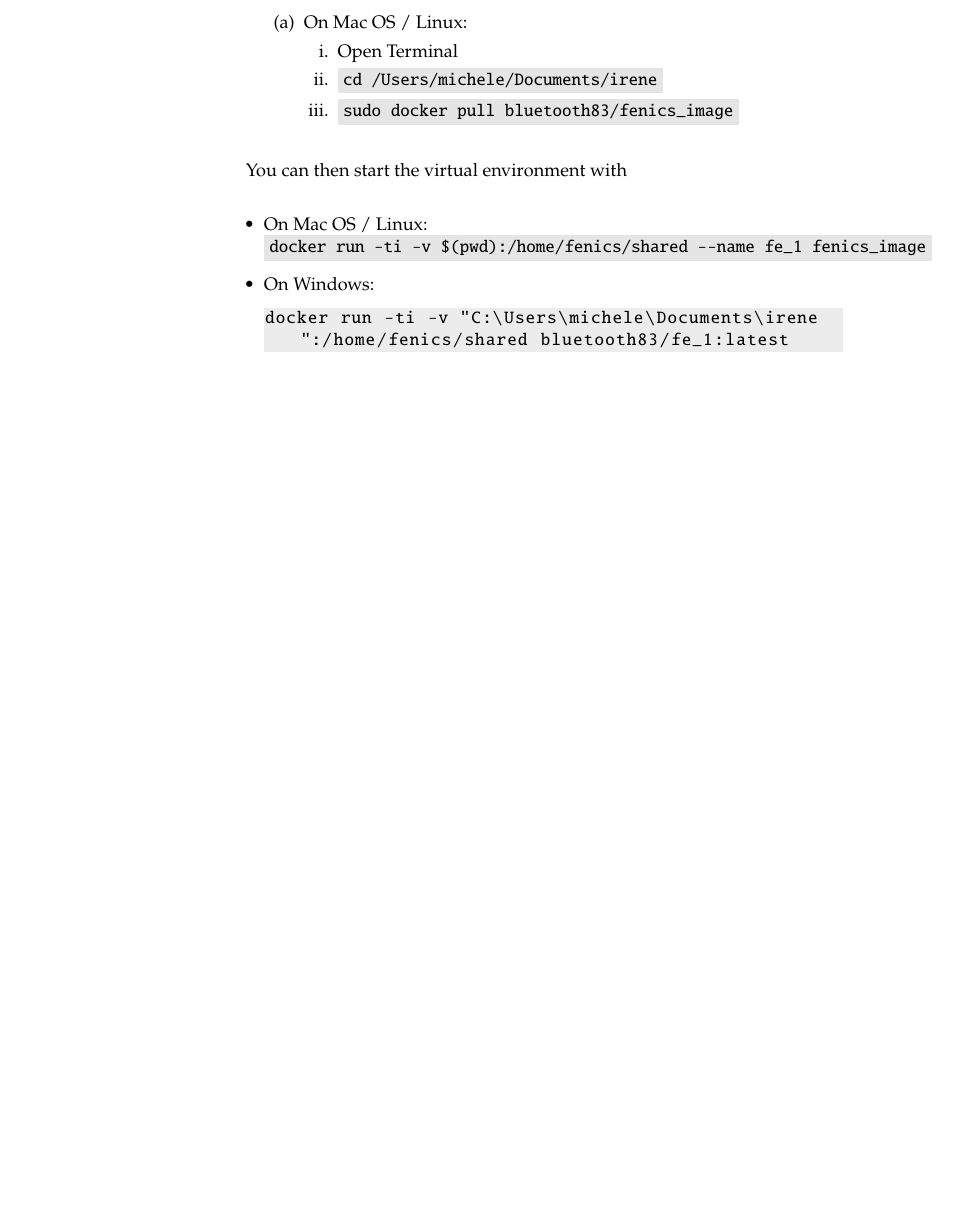
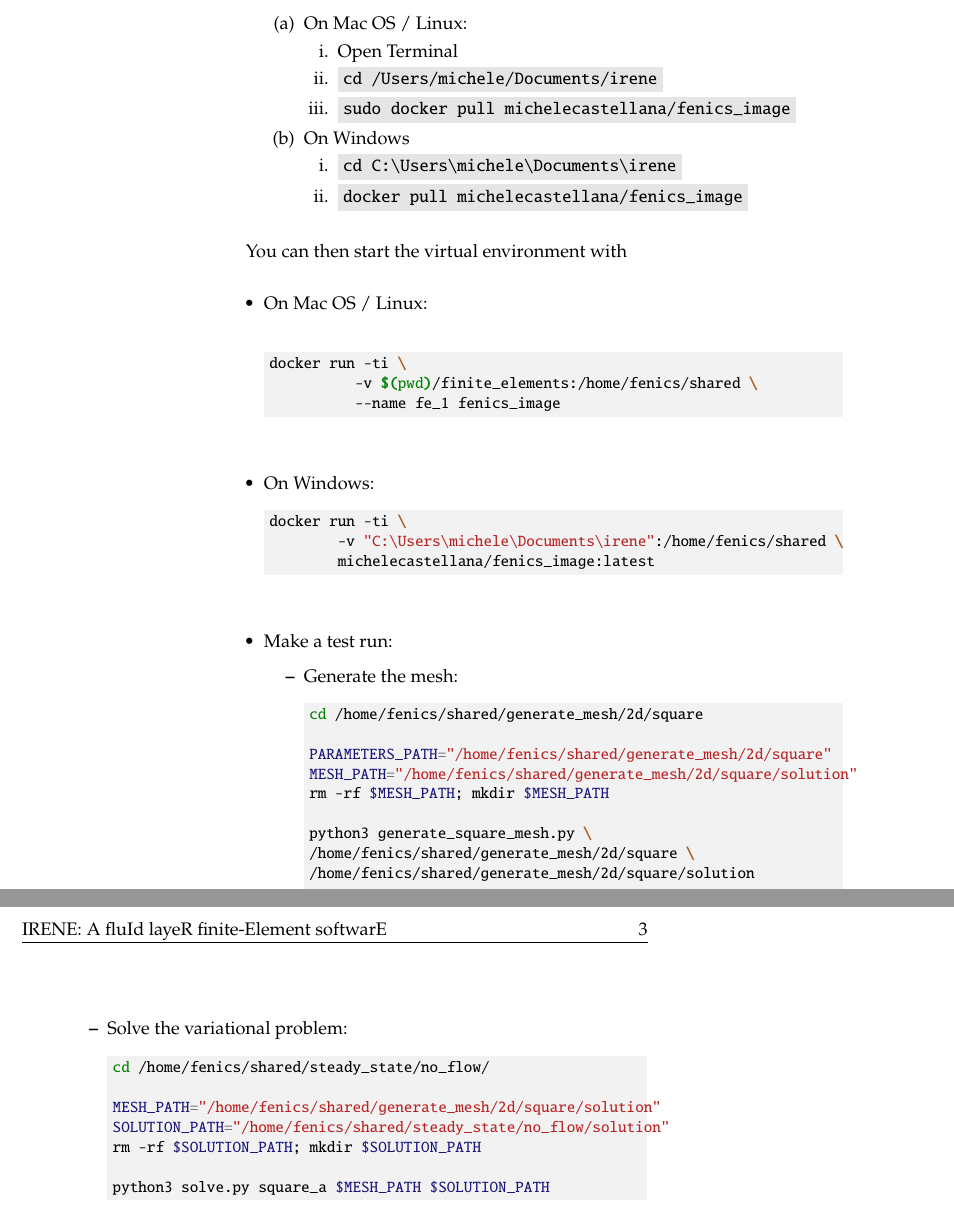
Before and after one commit to mcastel1/course_conference, a LaTeX document (notes.tex): part of page 2 of 2 before the commit and two parts of pages 2 and 3 of 3 after it, the two joined at a grey line, cut so that both start at the same text, the shorter picture padded with empty space. The pictures show the PDF file notes.pdf that the author committed with the source.

Commit message:
path issue

```diff
--- a/notes.tex
+++ b/notes.tex
@@ -80,22 +89,35 @@
+                  \end{minted}
                 \end{enumerate}
         \end{enumerate}
-        \code{git clone https:\slash{}\slash{}github.com\slash{}Michele-s-team\slash{}finite\_elements.git}
+
   \item Create the virtual environment:
         \begin{enumerate}
           \item On Mac OS / Linux:
                 \begin{enumerate}
                   \item Open Terminal
                   \item \code{cd /Users/michele/Documents/irene}
-                  \item \code{sudo docker pull bluetooth83/fenics\_image}
+                  \item \code{sudo docker pull michelecastellana/fenics\_image}
+                \end{enumerate}
+
+          \item On Windows
+                \begin{enumerate}
+                  \item \code{cd C:\textbackslash{}Users\textbackslash{}michele\textbackslash{}Documents\textbackslash{}irene}
+                  \item \code{docker pull michelecastellana/fenics\_image}
                 \end{enumerate}
         \end{enumerate}
 \end{enumerate}
 
+
+
 You can then start the virtual environment with
 \begin{itemize}
   \item On Mac OS / Linux:\\
-        \code{docker run -ti -v \$(pwd):/home/fenics/shared -{}-name fe\_1 fenics\_image}
+
+
+        \begin{minted}{bash}
+docker run -ti \
+          -v $(pwd)/finite_elements:/home/fenics/shared \
+          --name fe_1 fenics_image
+\end{minted}
+
   \item On Windows:
-        \begin{lstlisting}[basicstyle=\ttfamily\normalsize, backgroundcolor=\color{gray!15}, breaklines=true]
-docker run -ti -v "C:\Users\michele\Documents\irene":/home/fenics/shared bluetooth83/fe_1:latest
-\end{lstlisting}
@@ -102,2 +127,32 @@ docker run -ti -v "C:\Users\michele\Documents\irene":/home/fenics/shared bluetoo
+        michelecastellana/fenics_image:latest
+\end{minted}
+
+
+  \item Make a test run:
+        \begin{itemize}
+          \item Generate the mesh:
+                \begin{minted}{bash}
+cd /home/fenics/shared/generate_mesh/2d/square
+
+PARAMETERS_PATH="/home/fenics/shared/generate_mesh/2d/square"
+MESH_PATH="/home/fenics/shared/generate_mesh/2d/square/solution"
+rm -rf $MESH_PATH; mkdir $MESH_PATH
+
+python3 generate_square_mesh.py \
+/home/fenics/shared/generate_mesh/2d/square \
+/home/fenics/shared/generate_mesh/2d/square/solution
+
+\end{minted}
+          \item Solve the variational problem:
+                \begin{minted}{bash}
+cd /home/fenics/shared/steady_state/no_flow/
+
+MESH_PATH="/home/fenics/shared/generate_mesh/2d/square/solution"
+SOLUTION_PATH="/home/fenics/shared/steady_state/no_flow/solution"
+rm -rf $SOLUTION_PATH; mkdir $SOLUTION_PATH
+
+python3 solve.py square_a $MESH_PATH $SOLUTION_PATH
+                \end{minted}
+        \end{itemize}
 \end{itemize}
 \end{document}
```
Also changed, not shown: preamble.tex (+1 -3 lines), notes.pdf, notes.tex (12 more changed lines), 11 other files.
